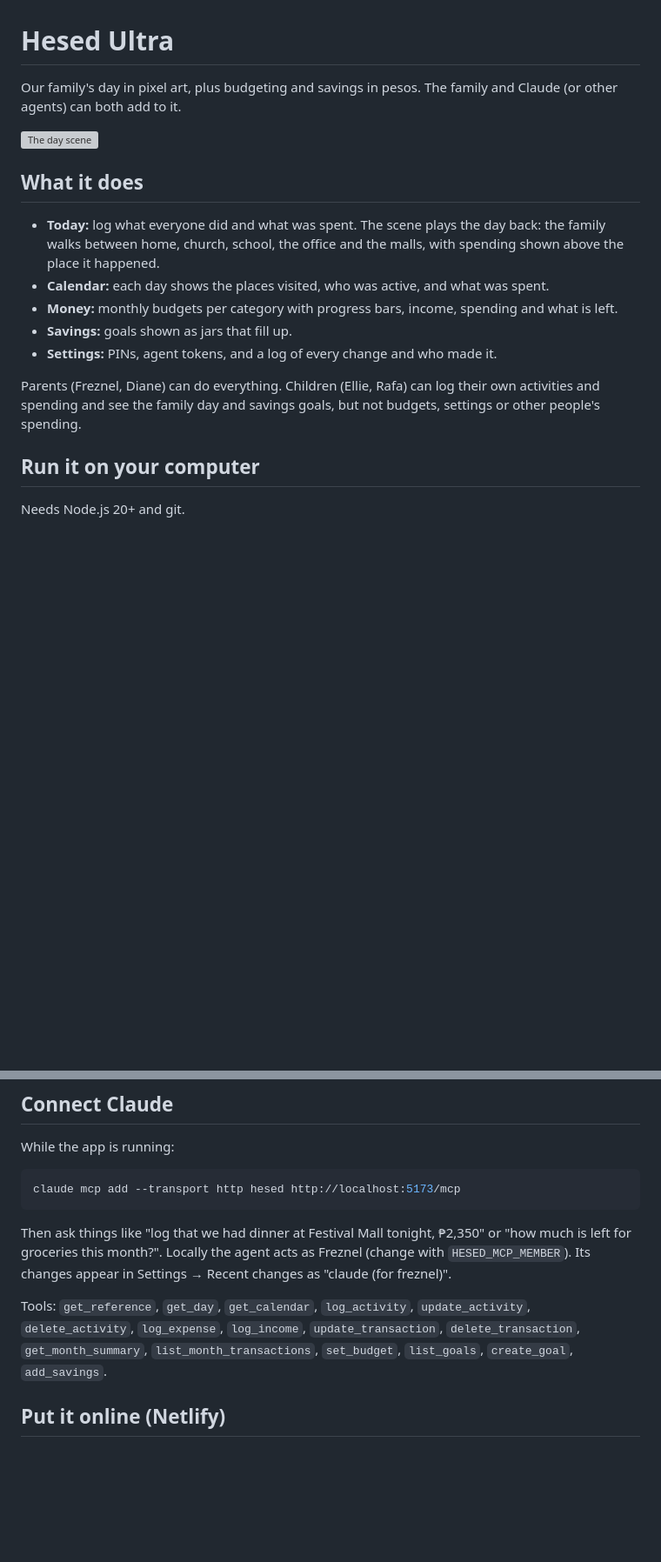
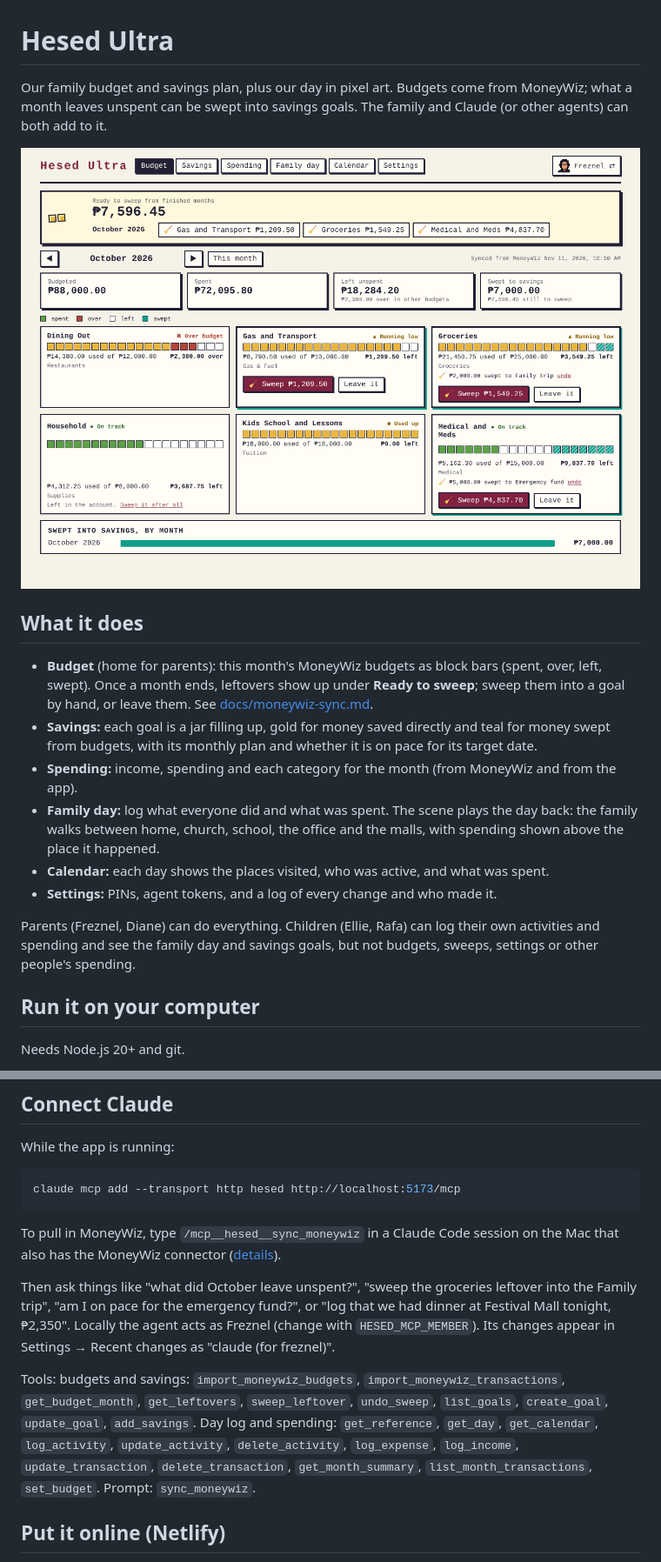
Before and after one commit to freznel10/Hesed_Ultra, a Markdown page: README.md, 2 parts joined by grey strips. Shown at 87% size. Drawn GitHub-style; pictures changed too: docs/budget.png (added); blank space fills up the shorter version; grey boxes are pictures that could not be loaded.

````diff
--- a/README.md
+++ b/README.md
@@ -1,18 +1,19 @@
 # Hesed Ultra
 
-Our family's day in pixel art, plus budgeting and savings in pesos. The family and Claude (or other agents) can both add to it.
+Our family budget and savings plan, plus our day in pixel art. Budgets come from MoneyWiz; what a month leaves unspent can be swept into savings goals. The family and Claude (or other agents) can both add to it.
 
-![The day scene](docs/scene.png)
+![Budget](docs/budget.png)
 
 ## What it does
 
-- **Today:** log what everyone did and what was spent. The scene plays the day back: the family walks between home, church, school, the office and the malls, with spending shown above the place it happened.
+- **Budget** (home for parents): this month's MoneyWiz budgets as block bars (spent, over, left, swept). Once a month ends, leftovers show up under **Ready to sweep**; sweep them into a goal by hand, or leave them. See [docs/moneywiz-sync.md](docs/moneywiz-sync.md).
+- **Savings:** each goal is a jar filling up, gold for money saved directly and teal for money swept from budgets, with its monthly plan and whether it is on pace for its target date.
+- **Spending:** income, spending and each category for the month (from MoneyWiz and from the app).
+- **Family day:** log what everyone did and what was spent. The scene plays the day back: the family walks between home, church, school, the office and the malls, with spending shown above the place it happened.
 - **Calendar:** each day shows the places visited, who was active, and what was spent.
-- **Money:** monthly budgets per category with progress bars, income, spending and what is left.
-- **Savings:** goals shown as jars that fill up.
 - **Settings:** PINs, agent tokens, and a log of every change and who made it.
 
-Parents (Freznel, Diane) can do everything. Children (Ellie, Rafa) can log their own activities and spending and see the family day and savings goals, but not budgets, settings or other people's spending.
+Parents (Freznel, Diane) can do everything. Children (Ellie, Rafa) can log their own activities and spending and see the family day and savings goals, but not budgets, sweeps, settings or other people's spending.
 
 ## Run it on your computer
 
@@ -45,9 +47,11 @@ While the app is running:
 claude mcp add --transport http hesed http://localhost:5173/mcp
 ```
 
-Then ask things like "log that we had dinner at Festival Mall tonight, ₱2,350" or "how much is left for groceries this month?". Locally the agent acts as Freznel (change with `HESED_MCP_MEMBER`). Its changes appear in Settings → Recent changes as "claude (for freznel)".
+To pull in MoneyWiz, type `/mcp__hesed__sync_moneywiz` in a Claude Code session on the Mac that also has the MoneyWiz connector ([details](docs/moneywiz-sync.md)).
 
-Tools: `get_reference`, `get_day`, `get_calendar`, `log_activity`, `update_activity`, `delete_activity`, `log_expense`, `log_income`, `update_transaction`, `delete_transaction`, `get_month_summary`, `list_month_transactions`, `set_budget`, `list_goals`, `create_goal`, `add_savings`.
+Then ask things like "what did October leave unspent?", "sweep the groceries leftover into the Family trip", "am I on pace for the emergency fund?", or "log that we had dinner at Festival Mall tonight, ₱2,350". Locally the agent acts as Freznel (change with `HESED_MCP_MEMBER`). Its changes appear in Settings → Recent changes as "claude (for freznel)".
+
+Tools: budgets and savings: `import_moneywiz_budgets`, `import_moneywiz_transactions`, `get_budget_month`, `get_leftovers`, `sweep_leftover`, `undo_sweep`, `list_goals`, `create_goal`, `update_goal`, `add_savings`. Day log and spending: `get_reference`, `get_day`, `get_calendar`, `log_activity`, `update_activity`, `delete_activity`, `log_expense`, `log_income`, `update_transaction`, `delete_transaction`, `get_month_summary`, `list_month_transactions`, `set_budget`. Prompt: `sync_moneywiz`.
 
 ## Put it online (Netlify)
 
````
Also changed, not shown: other parts of README.md (+3 -2 lines), docs/moneywiz-mcp-output-reference.md (added, +289 -0 lines), docs/moneywiz-sync.md (added, +64 -0 lines), docs/savings.png, docs/sweep-dialog.png (added), 8 other files.
